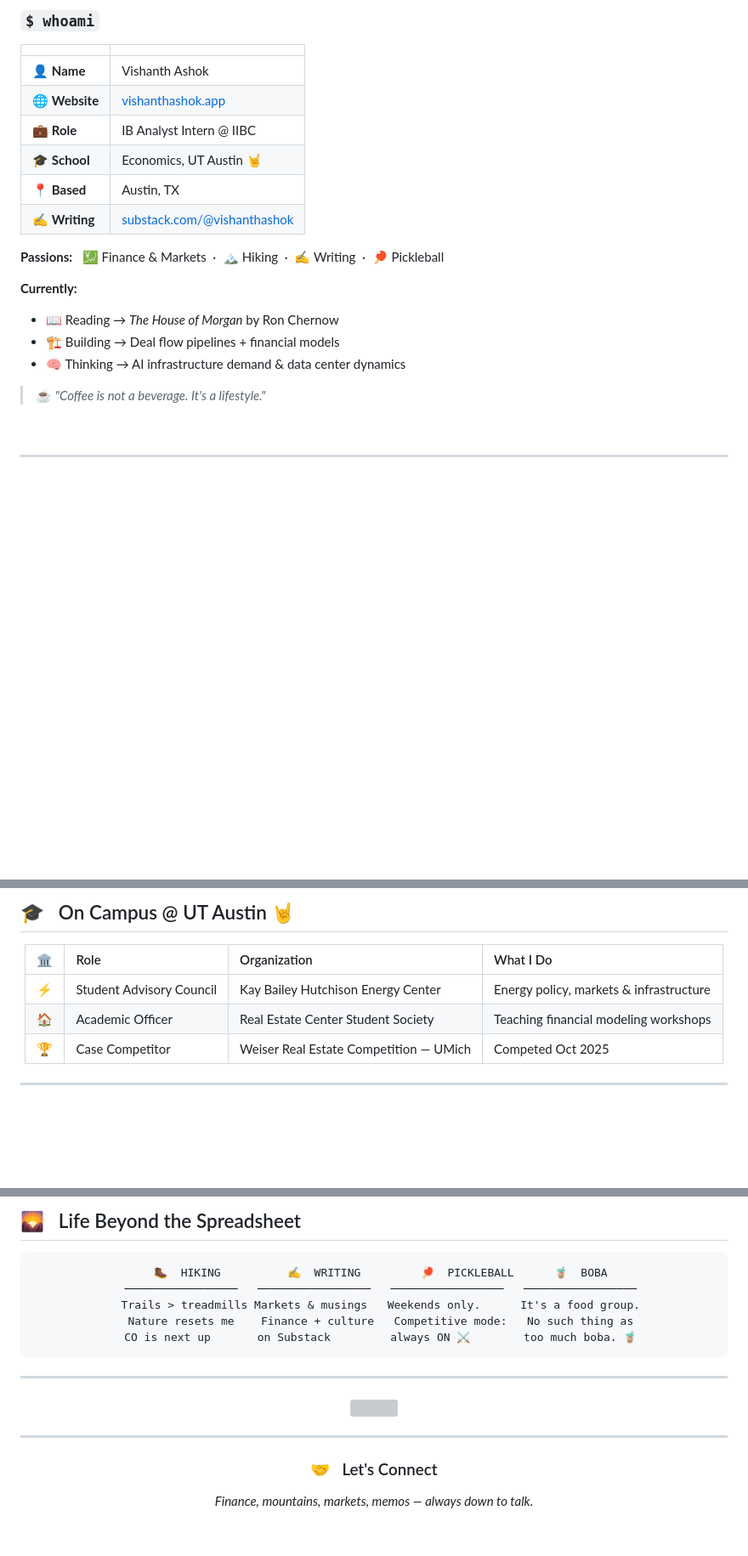
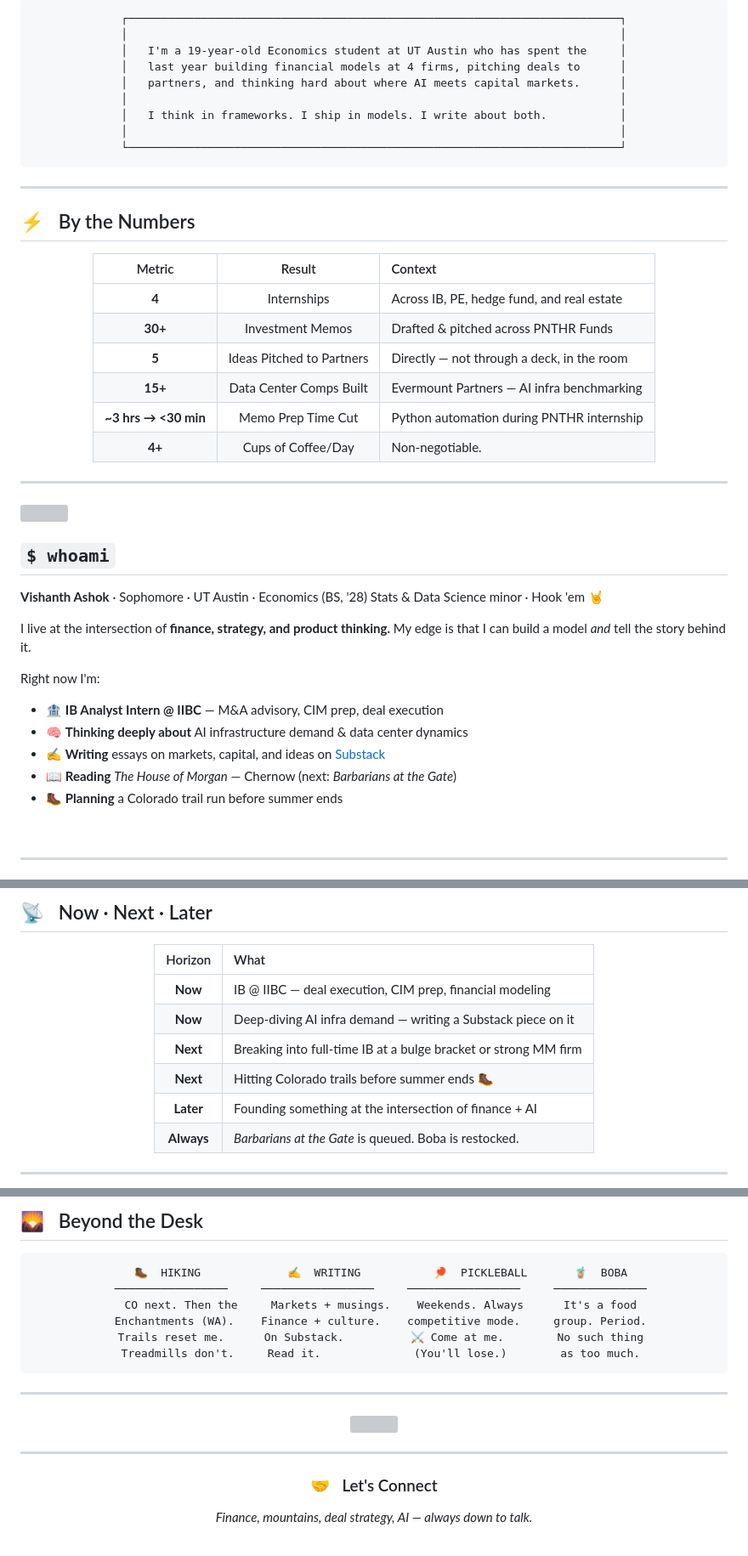
Before and after one commit to vishanthashok/vishanthashok, a Markdown page: README.md, 3 parts joined by grey strips. Shown at 85% size. GitHub-like rendering; blank space fills up the shorter version; grey boxes are pictures that could not be loaded.

````diff
--- a/README.md
+++ b/README.md
@@ -54,23 +55,57 @@
 
-### `$ whoami`
+```
+┌──────────────────────────────────────────────────────────────────────────┐
+│                                                                          │
+│   I'm a 19-year-old Economics student at UT Austin who has spent the     │
+│   last year building financial models at 4 firms, pitching deals to      │
+│   partners, and thinking hard about where AI meets capital markets.      │
+│                                                                          │
+│   I think in frameworks. I ship in models. I write about both.           │
+│                                                                          │
+└──────────────────────────────────────────────────────────────────────────┘
+```
 
-| | |
-|:---|:---|
-| 👤 **Name** | Vishanth Ashok |
-| 🌐 **Website** | [vishanthashok.app](https://vishanthashok.app) |
-| 💼 **Role** | IB Analyst Intern @ IIBC |
-| 🎓 **School** | Economics, UT Austin 🤘 |
-| 📍 **Based** | Austin, TX |
-| ✍️ **Writing** | [substack.com/@vishanthashok](https://substack.com/@vishanthashok) |
+</div>
 
-**Passions:** &nbsp; 💹 Finance & Markets &nbsp;·&nbsp; 🏔️ Hiking &nbsp;·&nbsp; ✍️ Writing &nbsp;·&nbsp; 🏓 Pickleball
+---
 
-**Currently:**
-- 📖 Reading → *The House of Morgan* by Ron Chernow
-- 🏗️ Building → Deal flow pipelines + financial models
-- 🧠 Thinking → AI infrastructure demand & data center dynamics
+<!-- ═══════════════════ IMPACT NUMBERS ═══════════════════ -->
 
-> ☕ *"Coffee is not a beverage. It's a lifestyle."*
+## ⚡ &nbsp; By the Numbers
+
+<div align="center">
+
+| Metric | Result | Context |
+|:---:|:---:|:---|
+| **4** | Internships | Across IB, PE, hedge fund, and real estate |
+| **30+** | Investment Memos | Drafted & pitched across PNTHR Funds |
+| **5** | Ideas Pitched to Partners | Directly — not through a deck, in the room |
+| **15+** | Data Center Comps Built | Evermount Partners — AI infra benchmarking |
+| **~3 hrs → <30 min** | Memo Prep Time Cut | Python automation during PNTHR internship |
+| **4+** | Cups of Coffee/Day | Non-negotiable. |
+
+</div>
+
+---
+
+<!-- ═══════════════════ WHO I AM ═══════════════════ -->
+
+<img align="right" width="270" src="https://media.giphy.com/media/f3iwJFOVOwuy7K6FFw/giphy.gif"/>
+
+## `$ whoami`
+
+**Vishanth Ashok** · Sophomore · UT Austin · Economics (BS, '28)
+Stats & Data Science minor · Hook 'em 🤘
+
+I live at the intersection of **finance, strategy, and product thinking.**
+My edge is that I can build a model *and* tell the story behind it.
+
+Right now I'm:
+- 🏦 **IB Analyst Intern @ IIBC** — M&A advisory, CIM prep, deal execution
+- 🧠 **Thinking deeply about** AI infrastructure demand & data center dynamics
+- ✍️ **Writing** essays on markets, capital, and ideas on [Substack](https://substack.com/@vishanthashok)
+- 📖 **Reading** *The House of Morgan* — Chernow (next: *Barbarians at the Gate*)
+- 🥾 **Planning** a Colorado trail run before summer ends
 
 <br clear="right"/>
 
@@ -332,13 +324,16 @@
 
-## 🎓 &nbsp; On Campus @ UT Austin 🤘
+## 📡 &nbsp; Now · Next · Later
 
 <div align="center">
 
-| 🏛️ | Role | Organization | What I Do |
-|:---:|:---|:---|:---|
-| ⚡ | Student Advisory Council | Kay Bailey Hutchison Energy Center | Energy policy, markets & infrastructure |
-| 🏠 | Academic Officer | Real Estate Center Student Society | Teaching financial modeling workshops |
-| 🏆 | Case Competitor | Weiser Real Estate Competition — UMich | Competed Oct 2025 |
+| Horizon | What |
+|:---:|:---|
+| **Now** | IB @ IIBC — deal execution, CIM prep, financial modeling |
+| **Now** | Deep-diving AI infra demand — writing a Substack piece on it |
+| **Next** | Breaking into full-time IB at a bulge bracket or strong MM firm |
+| **Next** | Hitting Colorado trails before summer ends 🥾 |
+| **Later** | Founding something at the intersection of finance + AI |
+| **Always** | *Barbarians at the Gate* is queued. Boba is restocked. |
 
 </div>
 
@@ -348,21 +343,22 @@
 
-## 🌄 &nbsp; Life Beyond the Spreadsheet
+## 🌄 &nbsp; Beyond the Desk
 
 <div align="center">
 
 ```
-  🥾  HIKING          ✍️  WRITING         🏓  PICKLEBALL      🧋  BOBA
-  ─────────────────   ─────────────────   ─────────────────   ─────────────────
-  Trails > treadmills Markets & musings   Weekends only.      It's a food group.
-  Nature resets me    Finance + culture   Competitive mode:   No such thing as
-  CO is next up       on Substack         always ON ⚔️        too much boba. 🧋
+  🥾  HIKING             ✍️  WRITING           🏓  PICKLEBALL       🧋  BOBA
+  ─────────────────     ─────────────────     ─────────────────     ──────────────
+  CO next. Then the     Markets + musings.    Weekends. Always      It's a food
+  Enchantments (WA).    Finance + culture.    competitive mode.     group. Period.
+  Trails reset me.      On Substack.          ⚔️ Come at me.        No such thing
+  Treadmills don't.     Read it.              (You'll lose.)        as too much.
 ```
 
 </div>
 
 ---
 
-<!-- ═══════════════════════ QUOTE ═══════════════════════ -->
+<!-- ═══════════════════ QUOTE ═══════════════════ -->
 
 <div align="center">
 
@@ -372,13 +368,13 @@
 
 ---
 
-<!-- ═══════════════════════ CONNECT ═══════════════════════ -->
+<!-- ═══════════════════ CONNECT ═══════════════════ -->
 
 <div align="center">
 
 ### 🤝 &nbsp; Let's Connect
 
-*Finance, mountains, markets, memos — always down to talk.*
+*Finance, mountains, deal strategy, AI — always down to talk.*
 
 <br/>
 
````
Also changed, not shown: other parts of README.md (+153 -195 lines).
